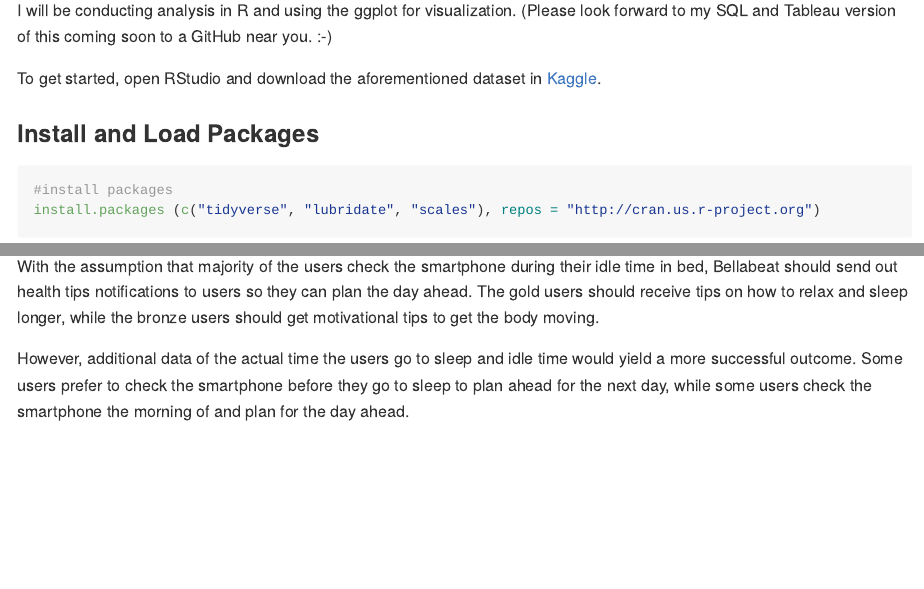
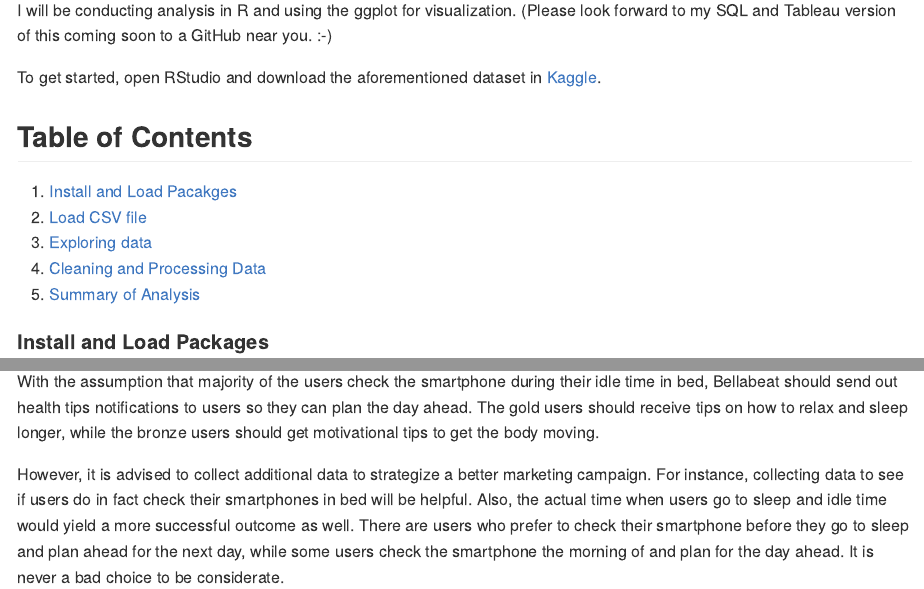
Before and after one commit to TracyVy/Fitness-Analysis-in-R, an R Markdown document (Fitness_Analysis_With_R.rmd): the page in a window 1100 px wide, from 500 px down before the commit and from 480 px down after it, so that both start at the same text, and a second part further down, joined at a grey line. The pictures show the output file Fitness_Analysis_With_R.md that the author committed with the source, drawn offline in the style of GitHub; long lines of code are wrapped.

Commit message:
include TOC

````diff
--- a/Fitness_Analysis_With_R.rmd
+++ b/Fitness_Analysis_With_R.rmd
@@ -26,7 +26,14 @@ I will be conducting analysis in R and using the ggplot for visualization. (Plea
 
 To get started, open RStudio and download the aforementioned dataset in [Kaggle](https://www.kaggle.com/arashnic/fitbit).
 
-### Install and Load Packages
+## Table of Contents
+1. [Install and Load Pacakges](#Install and Load Packages)
+2. [Load CSV file](#Load CSV file)
+3. [Exploring data](#Exploring data)
+4. [Cleaning and Processing Data](#Cleaning and Processing Data)
+5. [Summary of Analysis](#Summary of Analysis)
+
+#### Install and Load Packages
 ```{r install packages}
 #install packages
 install.packages (c("tidyverse", "lubridate", "scales"), repos = "http://cran.us.r-project.org")
@@ -250 +255,0 @@ Regardless of which category the users fall in, there are ways to improve their
-With the assumption that majority of the users check the smartphone during their idle time in bed, Bellabeat should send out health tips notifications to users so they can plan the day ahead. The gold users should receive tips on how to relax and sleep longer, while the bronze users should get motivational tips to get the body moving.
@@ -251,2 +257,11 @@ With the assumption that majority of the users check the smartphone during their
+With the assumption that majority of the users check the smartphone
+during their idle time in bed, Bellabeat should send out health tips
+notifications to users so they can plan the day ahead. The gold users
+should receive tips on how to relax and sleep longer, while the bronze
+users should get motivational tips to get the body moving.
 
-However, additional data of the actual time the users go to sleep and idle time would yield a more successful outcome. Some users prefer to check the smartphone before they go to sleep to plan ahead for the next day, while some users check the smartphone the morning of and plan for the day ahead.
+However, it is advised to collect additional data to strategize a better marketing campaign. For instance, collecting data to see if users do in fact check their smartphones in bed will be helpful. Also, the actual time when users go to sleep and
+idle time would yield a more successful outcome as well. There are users who prefer to
+check their smartphone before they go to sleep and plan ahead for the next
+day, while some users check the smartphone the morning of and plan for
+the day ahead. It is never a bad choice to be considerate.
````
Also changed, not shown: Fitness_Analysis_With_R.html, Fitness_Analysis_With_R.md, Fitness_Analysis_With_R.rmd (16 more changed lines).
